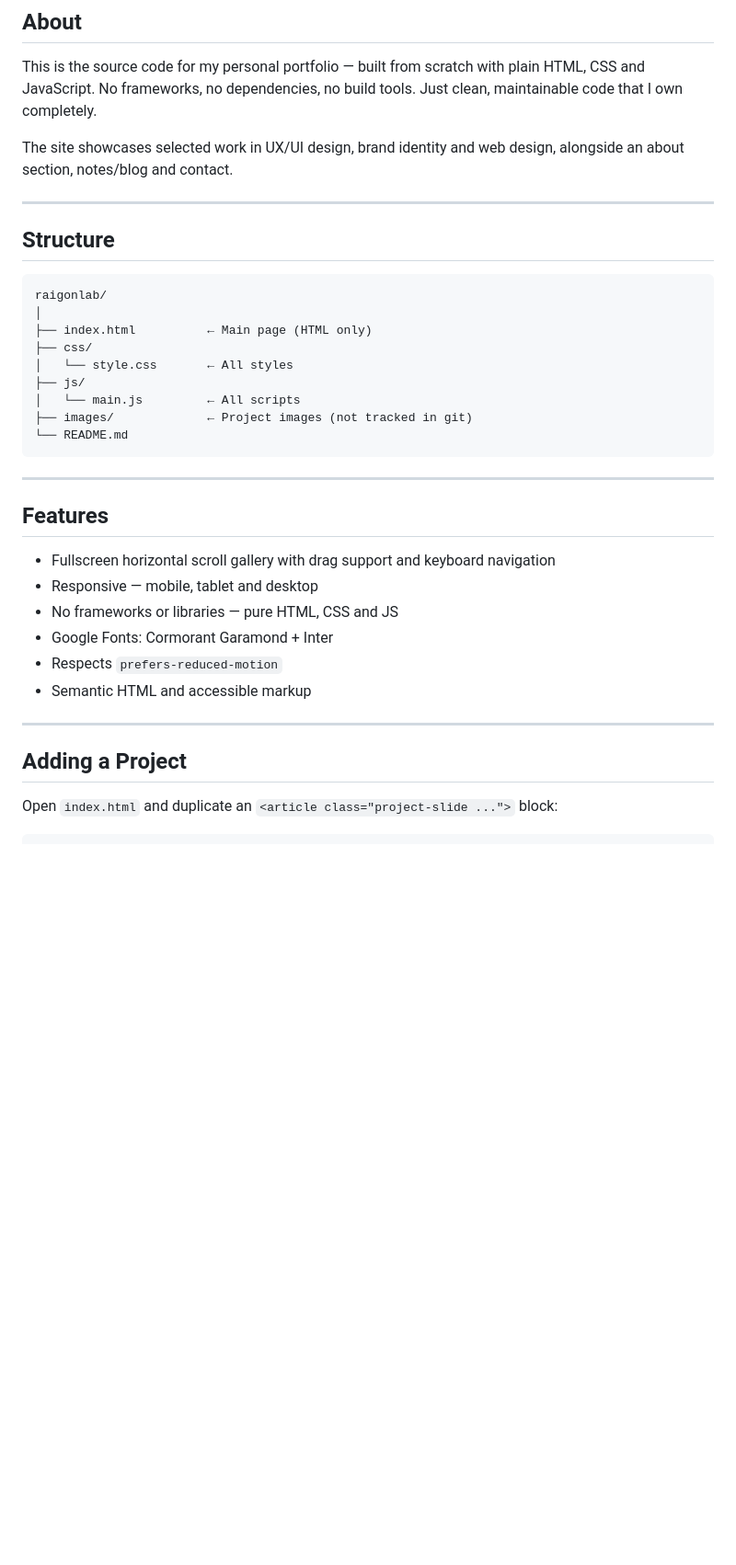
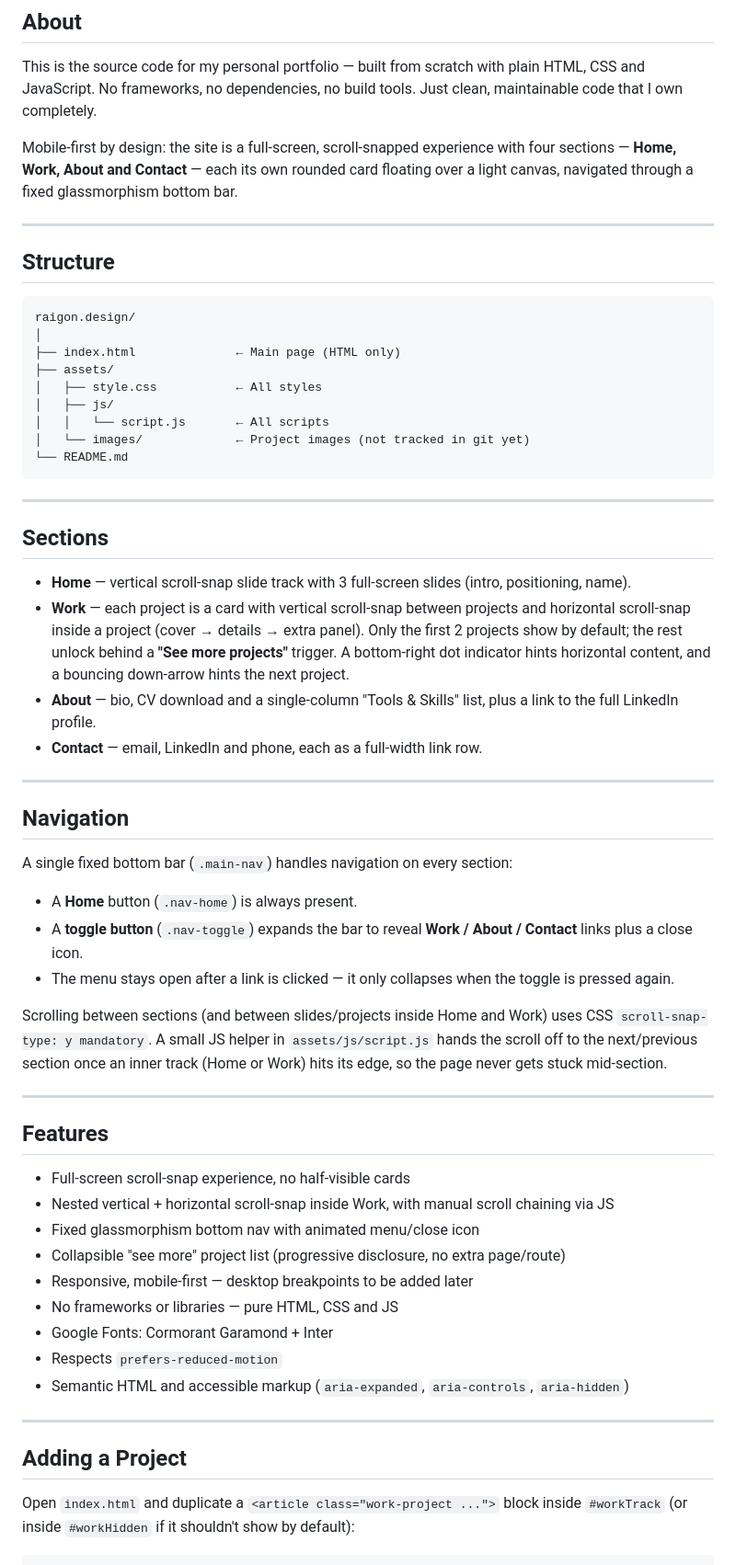
Before and after one commit to raigonlab/raigon.design, a Markdown page: README.md, the part around one of its changes. Shown at 92% size. Drawn GitHub-style; blank space fills up the shorter version.

````diff
--- a/README.md
+++ b/README.md
@@ -10,39 +10,63 @@ Live at → **[raigon.design](https://raigon.design)** *(coming soon)*
 
 This is the source code for my personal portfolio — built from scratch with plain HTML, CSS and JavaScript. No frameworks, no dependencies, no build tools. Just clean, maintainable code that I own completely.
 
-The site showcases selected work in UX/UI design, brand identity and web design, alongside an about section, notes/blog and contact.
+Mobile-first by design: the site is a full-screen, scroll-snapped experience with four sections — **Home, Work, About and Contact** — each its own rounded card floating over a light canvas, navigated through a fixed glassmorphism bottom bar.
 
 ---
 
 ## Structure
 
 ```
-raigonlab/
+raigon.design/
 │
-├── index.html          ← Main page (HTML only)
-├── css/
-│   └── style.css       ← All styles
-├── js/
-│   └── main.js         ← All scripts
-├── images/             ← Project images (not tracked in git)
+├── index.html              ← Main page (HTML only)
+├── assets/
+│   ├── style.css           ← All styles
+│   ├── js/
+│   │   └── script.js       ← All scripts
+│   └── images/             ← Project images (not tracked in git yet)
 └── README.md
 ```
 
 ---
 
+## Sections
+
+- **Home** — vertical scroll-snap slide track with 3 full-screen slides (intro, positioning, name).
+- **Work** — each project is a card with vertical scroll-snap between projects and horizontal scroll-snap inside a project (cover → details → extra panel). Only the first 2 projects show by default; the rest unlock behind a **"See more projects"** trigger. A bottom-right dot indicator hints horizontal content, and a bouncing down-arrow hints the next project.
+- **About** — bio, CV download and a single-column "Tools & Skills" list, plus a link to the full LinkedIn profile.
+- **Contact** — email, LinkedIn and phone, each as a full-width link row.
+
+---
+
+## Navigation
+
+A single fixed bottom bar (`.main-nav`) handles navigation on every section:
+
+- A **Home** button (`.nav-home`) is always present.
+- A **toggle button** (`.nav-toggle`) expands the bar to reveal **Work / About / Contact** links plus a close icon.
+- The menu stays open after a link is clicked — it only collapses when the toggle is pressed again.
+
+Scrolling between sections (and between slides/projects inside Home and Work) uses CSS `scroll-snap-type: y mandatory`. A small JS helper in `assets/js/script.js` hands the scroll off to the next/previous section once an inner track (Home or Work) hits its edge, so the page never gets stuck mid-section.
+
+---
+
 ## Features
 
-- Fullscreen horizontal scroll gallery with drag support and keyboard navigation
-- Responsive — mobile, tablet and desktop
+- Full-screen scroll-snap experience, no half-visible cards
+- Nested vertical + horizontal scroll-snap inside Work, with manual scroll chaining via JS
+- Fixed glassmorphism bottom nav with animated menu/close icon
+- Collapsible "see more" project list (progressive disclosure, no extra page/route)
+- Responsive, mobile-first — desktop breakpoints to be added later
 - No frameworks or libraries — pure HTML, CSS and JS
 - Google Fonts: Cormorant Garamond + Inter
 - Respects `prefers-reduced-motion`
-- Semantic HTML and accessible markup
+- Semantic HTML and accessible markup (`aria-expanded`, `aria-controls`, `aria-hidden`)
 
 ---
 
 ## Adding a Project
 
-Open `index.html` and duplicate an `<article class="project-slide ...">` block:
+Open `index.html` and duplicate a `<article class="work-project ...">` block inside `#workTrack` (or inside `#workHidden` if it shouldn't show by default):
 
 ```html
````
Also changed, not shown: other parts of README.md (+46 -55 lines).
